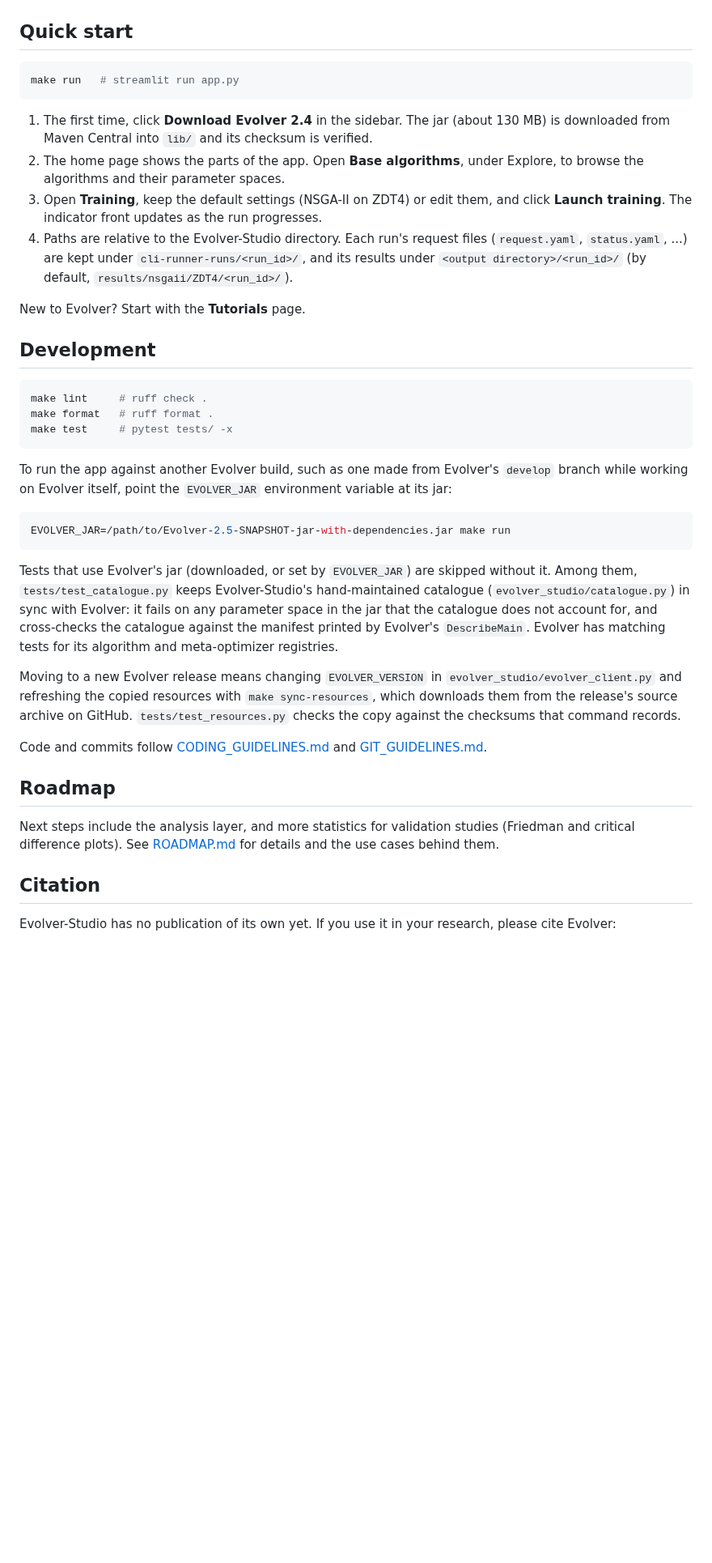
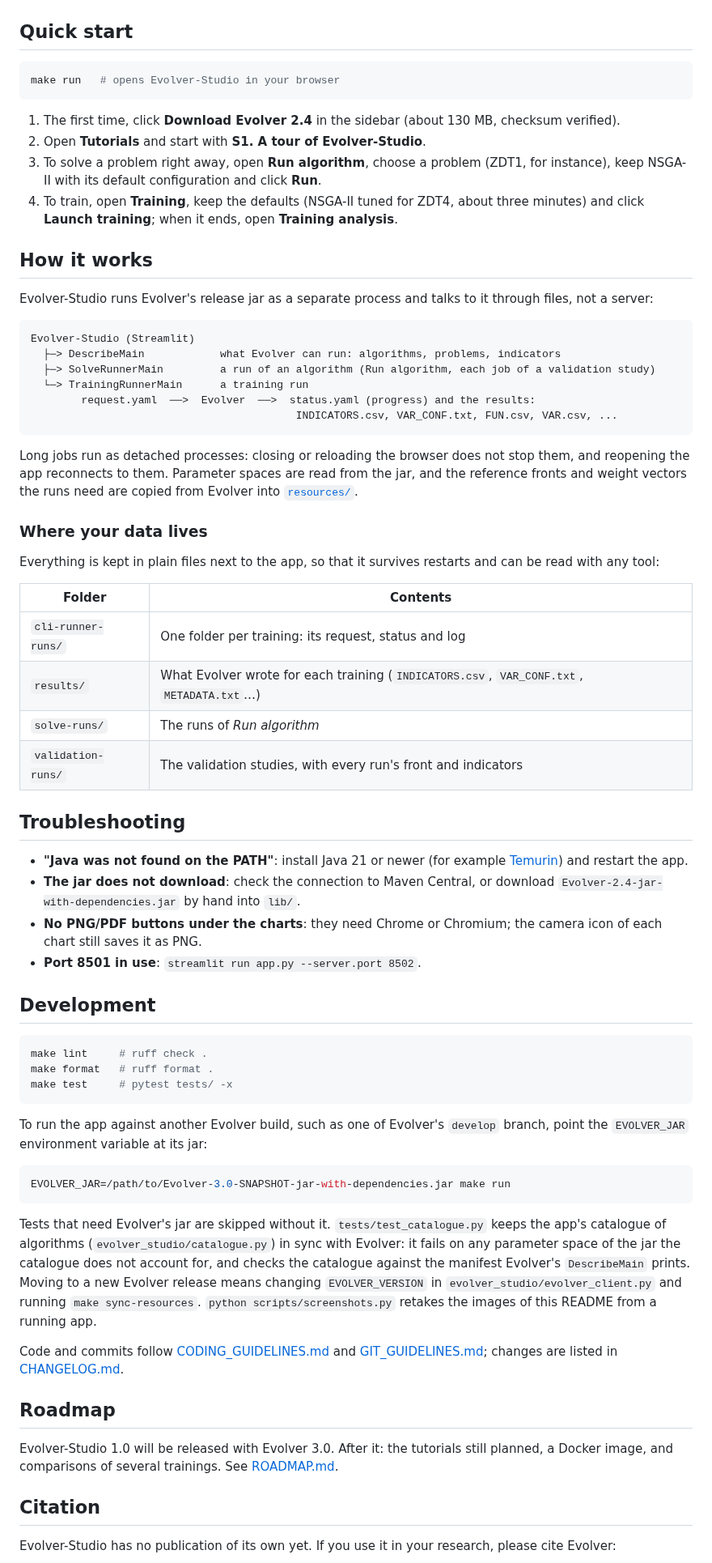
Before and after one commit to jMetal/Evolver-Studio, a Markdown page: README.md, the part around one of its changes. Shown at 81% size. GitHub-like rendering; blank space fills up the shorter version.

````diff
--- a/README.md
+++ b/README.md
@@ -128,19 +138,56 @@ make env   # creates (or updates) the 'evolver-studio' environment from environm
 ## Quick start
 
 ```bash
-make run   # streamlit run app.py
+make run   # opens Evolver-Studio in your browser
 ```
 
-1. The first time, click **Download Evolver 2.4** in the sidebar. The jar (about 130 MB) is
-   downloaded from Maven Central into `lib/` and its checksum is verified.
-2. The home page shows the parts of the app. Open **Base algorithms**, under Explore, to browse the algorithms and their parameter spaces.
-3. Open **Training**, keep the default settings (NSGA-II on ZDT4) or edit them, and click
-   **Launch training**. The indicator front updates as the run progresses.
-4. Paths are relative to the Evolver-Studio directory. Each run's request files (`request.yaml`,
-   `status.yaml`, ...) are kept under `cli-runner-runs/<run_id>/`, and its results under
-   `<output directory>/<run_id>/` (by default, `results/nsgaii/ZDT4/<run_id>/`).
+1. The first time, click **Download Evolver 2.4** in the sidebar (about 130 MB, checksum verified).
+2. Open **Tutorials** and start with **S1. A tour of Evolver-Studio**.
+3. To solve a problem right away, open **Run algorithm**, choose a problem (ZDT1, for instance),
+   keep NSGA-II with its default configuration and click **Run**.
+4. To train, open **Training**, keep the defaults (NSGA-II tuned for ZDT4, about three minutes) and
+   click **Launch training**; when it ends, open **Training analysis**.
 
-New to Evolver? Start with the **Tutorials** page.
+## How it works
+
+Evolver-Studio runs Evolver's release jar as a separate process and talks to it through files, not
+a server:
+
+```text
+Evolver-Studio (Streamlit)
+  ├─> DescribeMain            what Evolver can run: algorithms, problems, indicators
+  ├─> SolveRunnerMain         a run of an algorithm (Run algorithm, each job of a validation study)
+  └─> TrainingRunnerMain      a training run
+        request.yaml  ──>  Evolver  ──>  status.yaml (progress) and the results:
+                                          INDICATORS.csv, VAR_CONF.txt, FUN.csv, VAR.csv, ...
+```
+
+Long jobs run as detached processes: closing or reloading the browser does not stop them, and
+reopening the app reconnects to them. Parameter spaces are read from the jar, and the reference
+fronts and weight vectors the runs need are copied from Evolver into
+[`resources/`](resources/README.md).
+
+### Where your data lives
+
+Everything is kept in plain files next to the app, so that it survives restarts and can be read
+with any tool:
+
+| Folder | Contents |
+|---|---|
+| `cli-runner-runs/` | One folder per training: its request, status and log |
+| `results/` | What Evolver wrote for each training (`INDICATORS.csv`, `VAR_CONF.txt`, `METADATA.txt`…) |
+| `solve-runs/` | The runs of *Run algorithm* |
+| `validation-runs/` | The validation studies, with every run's front and indicators |
+
+## Troubleshooting
+
+- **"Java was not found on the PATH"**: install Java 21 or newer (for example
+  [Temurin](https://adoptium.net/)) and restart the app.
+- **The jar does not download**: check the connection to Maven Central, or download
+  `Evolver-2.4-jar-with-dependencies.jar` by hand into `lib/`.
+- **No PNG/PDF buttons under the charts**: they need Chrome or Chromium; the camera icon of each
+  chart still saves it as PNG.
+- **Port 8501 in use**: `streamlit run app.py --server.port 8502`.
 
 ## Development
 
@@ -150,33 +197,27 @@ make format   # ruff format .
 make test     # pytest tests/ -x
 ```
 
-To run the app against another Evolver build, such as one made from Evolver's `develop` branch
-while working on Evolver itself, point the `EVOLVER_JAR` environment variable at its jar:
+To run the app against another Evolver build, such as one of Evolver's `develop` branch, point the
+`EVOLVER_JAR` environment variable at its jar:
 
 ```bash
-EVOLVER_JAR=/path/to/Evolver-2.5-SNAPSHOT-jar-with-dependencies.jar make run
+EVOLVER_JAR=/path/to/Evolver-3.0-SNAPSHOT-jar-with-dependencies.jar make run
 ```
 
-Tests that use Evolver's jar (downloaded, or set by `EVOLVER_JAR`) are skipped without it. Among
-them, `tests/test_catalogue.py` keeps Evolver-Studio's hand-maintained catalogue
-(`evolver_studio/catalogue.py`) in sync with Evolver: it fails on any parameter space in the jar
-that the catalogue does not account for, and cross-checks the catalogue against the manifest
-printed by Evolver's `DescribeMain`. Evolver has matching tests for its algorithm and
-meta-optimizer registries.
-
-Moving to a new Evolver release means changing `EVOLVER_VERSION` in
-`evolver_studio/evolver_client.py` and refreshing the copied resources with
-`make sync-resources`, which downloads them from the release's source archive on GitHub.
-`tests/test_resources.py` checks the copy against the checksums that command records.
+Tests that need Evolver's jar are skipped without it. `tests/test_catalogue.py` keeps the app's
+catalogue of algorithms (`evolver_studio/catalogue.py`) in sync with Evolver: it fails on any
+parameter space of the jar the catalogue does not account for, and checks the catalogue against
+the manifest Evolver's `DescribeMain` prints. Moving to a new Evolver release means changing
+`EVOLVER_VERSION` in `evolver_studio/evolver_client.py` and running `make sync-resources`.
+`python scripts/screenshots.py` retakes the images of this README from a running app.
 
 Code and commits follow [CODING_GUIDELINES.md](CODING_GUIDELINES.md) and
-[GIT_GUIDELINES.md](GIT_GUIDELINES.md).
+[GIT_GUIDELINES.md](GIT_GUIDELINES.md); changes are listed in [CHANGELOG.md](CHANGELOG.md).
 
 ## Roadmap
 
-Next steps include the analysis layer, and more statistics for
-validation studies (Friedman and critical difference plots). See
-[ROADMAP.md](ROADMAP.md) for details and the use cases behind them.
+Evolver-Studio 1.0 will be released with Evolver 3.0. After it: the tutorials still planned, a
+Docker image, and comparisons of several trainings. See [ROADMAP.md](ROADMAP.md).
 
 ## Citation
 
````
Also changed, not shown: other parts of README.md (+93 -84 lines), CHANGELOG.md (+7 -0 lines), docs/images/home.png (added), docs/images/training-analysis.png (added), docs/images/training-monitor.png (added), docs/images/validation-effect-size.png (added), docs/images/validation-fronts.png (added), 1 other file.
